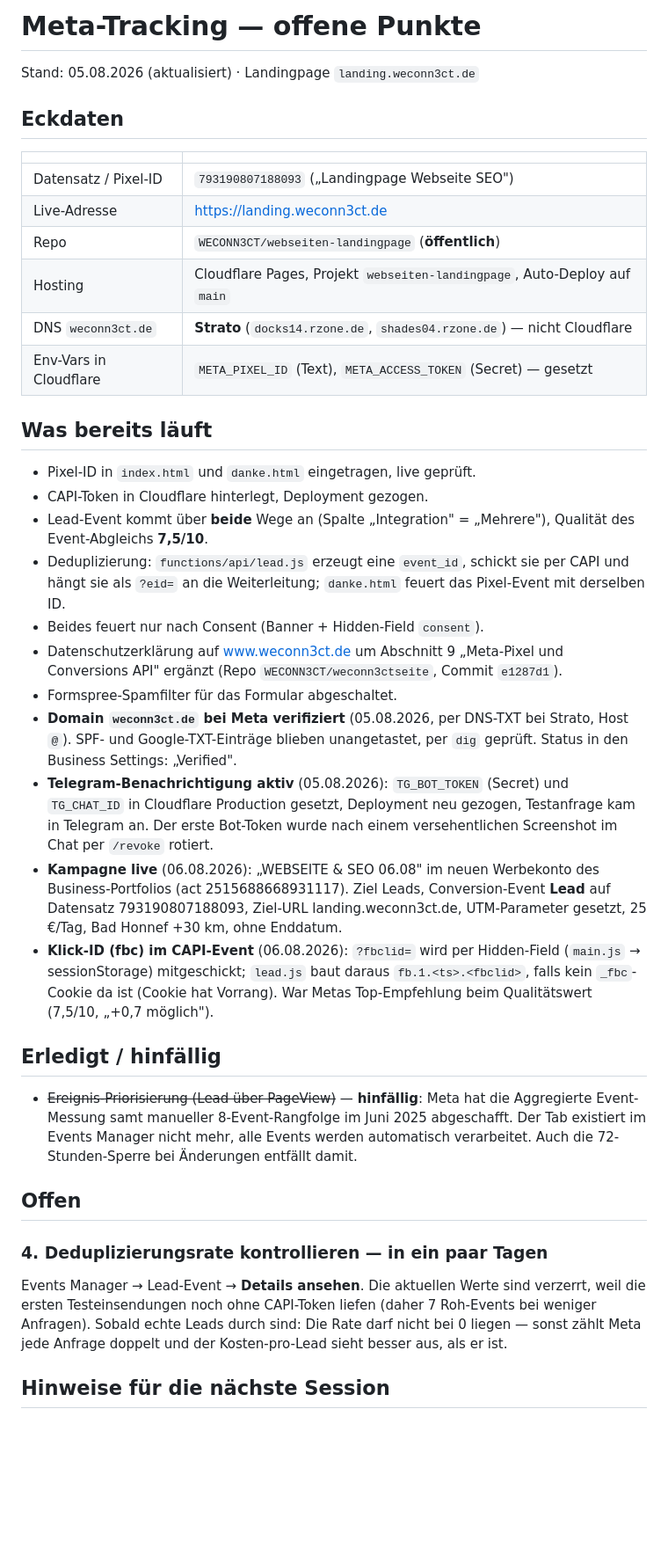
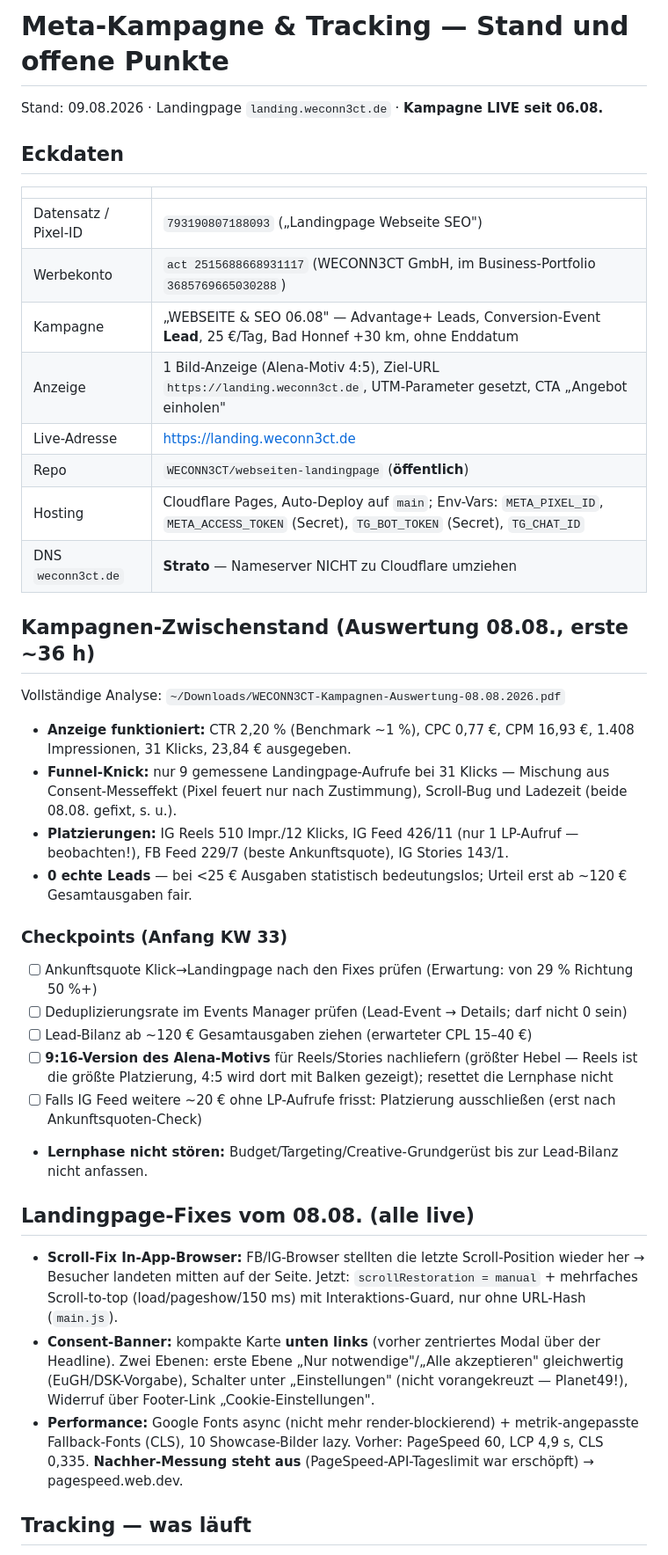
Before and after one commit to WECONN3CT/webseiten-landingpage, a Markdown page: meta.md, the part around one of its changes. Shown at 88% size. Rendered like a GitHub page; blank space fills up the shorter version.

Commit message:
meta.md: kompletter Stand fuer neue Sessions
Kampagnen-Zwischenstand (Auswertung 08.08.), Landingpage-Fixes,
Tracking-Uebersicht, Analyse-Workflow (claude-ads/CSV), Checkpoints
KW 33 und Stolperfallen in einer Datei gebuendelt.

Co-Authored-By: Claude Fable 5 <noreply@anthropic.com>

```diff
--- a/meta.md
+++ b/meta.md
@@ -1,64 +1,43 @@
-# Meta-Tracking — offene Punkte
+# Meta-Kampagne & Tracking — Stand und offene Punkte
 
-Stand: 05.08.2026 (aktualisiert) · Landingpage `landing.weconn3ct.de`
+Stand: 09.08.2026 · Landingpage `landing.weconn3ct.de` · **Kampagne LIVE seit 06.08.**
 
 ## Eckdaten
 
 | | |
 |---|---|
 | Datensatz / Pixel-ID | `793190807188093` („Landingpage Webseite SEO") |
+| Werbekonto | `act 2515688668931117` (WECONN3CT GmbH, im Business-Portfolio `3685769665030288`) |
+| Kampagne | „WEBSEITE & SEO 06.08" — Advantage+ Leads, Conversion-Event **Lead**, 25 €/Tag, Bad Honnef +30 km, ohne Enddatum |
+| Anzeige | 1 Bild-Anzeige (Alena-Motiv 4:5), Ziel-URL `https://landing.weconn3ct.de`, UTM-Parameter gesetzt, CTA „Angebot einholen" |
 | Live-Adresse | https://landing.weconn3ct.de |
 | Repo | `WECONN3CT/webseiten-landingpage` (**öffentlich**) |
-| Hosting | Cloudflare Pages, Projekt `webseiten-landingpage`, Auto-Deploy auf `main` |
-| DNS `weconn3ct.de` | **Strato** (`docks14.rzone.de`, `shades04.rzone.de`) — nicht Cloudflare |
-| Env-Vars in Cloudflare | `META_PIXEL_ID` (Text), `META_ACCESS_TOKEN` (Secret) — gesetzt |
+| Hosting | Cloudflare Pages, Auto-Deploy auf `main`; Env-Vars: `META_PIXEL_ID`, `META_ACCESS_TOKEN` (Secret), `TG_BOT_TOKEN` (Secret), `TG_CHAT_ID` |
+| DNS `weconn3ct.de` | **Strato** — Nameserver NICHT zu Cloudflare umziehen |
 
-## Was bereits läuft
+## Kampagnen-Zwischenstand (Auswertung 08.08., erste ~36 h)
 
-- Pixel-ID in `index.html` und `danke.html` eingetragen, live geprüft.
-- CAPI-Token in Cloudflare hinterlegt, Deployment gezogen.
-- Lead-Event kommt über **beide** Wege an (Spalte „Integration" = „Mehrere"),
-  Qualität des Event-Abgleichs **7,5/10**.
-- Deduplizierung: `functions/api/lead.js` erzeugt eine `event_id`, schickt sie
-  per CAPI und hängt sie als `?eid=` an die Weiterleitung; `danke.html` feuert
-  das Pixel-Event mit derselben ID.
-- Beides feuert nur nach Consent (Banner + Hidden-Field `consent`).
-- Datenschutzerklärung auf www.weconn3ct.de um Abschnitt 9 „Meta-Pixel und
-  Conversions API" ergänzt (Repo `WECONN3CT/weconn3ctseite`, Commit `e1287d1`).
-- Formspree-Spamfilter für das Formular abgeschaltet.
-- **Domain `weconn3ct.de` bei Meta verifiziert** (05.08.2026, per DNS-TXT bei
-  Strato, Host `@`). SPF- und Google-TXT-Einträge blieben unangetastet, per
-  `dig` geprüft. Status in den Business Settings: „Verified".
-- **Telegram-Benachrichtigung aktiv** (05.08.2026): `TG_BOT_TOKEN` (Secret) und
-  `TG_CHAT_ID` in Cloudflare Production gesetzt, Deployment neu gezogen,
-  Testanfrage kam in Telegram an. Der erste Bot-Token wurde nach einem
-  versehentlichen Screenshot im Chat per `/revoke` rotiert.
-- **Kampagne live** (06.08.2026): „WEBSEITE & SEO 06.08" im neuen Werbekonto
-  des Business-Portfolios (act 2515688668931117). Ziel Leads, Conversion-Event
-  **Lead** auf Datensatz 793190807188093, Ziel-URL landing.weconn3ct.de,
-  UTM-Parameter gesetzt, 25 €/Tag, Bad Honnef +30 km, ohne Enddatum.
-- **Klick-ID (fbc) im CAPI-Event** (06.08.2026): `?fbclid=` wird per Hidden-Field
-  (`main.js` → sessionStorage) mitgeschickt; `lead.js` baut daraus
-  `fb.1.<ts>.<fbclid>`, falls kein `_fbc`-Cookie da ist (Cookie hat Vorrang).
-  War Metas Top-Empfehlung beim Qualitätswert (7,5/10, „+0,7 möglich").
+Vollständige Analyse: `~/Downloads/WECONN3CT-Kampagnen-Auswertung-08.08.2026.pdf`
 
-## Erledigt / hinfällig
+- **Anzeige funktioniert:** CTR 2,20 % (Benchmark ~1 %), CPC 0,77 €, CPM 16,93 €, 1.408 Impressionen, 31 Klicks, 23,84 € ausgegeben.
+- **Funnel-Knick:** nur 9 gemessene Landingpage-Aufrufe bei 31 Klicks — Mischung aus Consent-Messeffekt (Pixel feuert nur nach Zustimmung), Scroll-Bug und Ladezeit (beide 08.08. gefixt, s. u.).
+- **Platzierungen:** IG Reels 510 Impr./12 Klicks, IG Feed 426/11 (nur 1 LP-Aufruf — beobachten!), FB Feed 229/7 (beste Ankunftsquote), IG Stories 143/1.
+- **0 echte Leads** — bei <25 € Ausgaben statistisch bedeutungslos; Urteil erst ab ~120 € Gesamtausgaben fair.
 
-- ~~Ereignis-Priorisierung (Lead über PageView)~~ — **hinfällig**: Meta hat die
-  Aggregierte Event-Messung samt manueller 8-Event-Rangfolge im Juni 2025
-  abgeschafft. Der Tab existiert im Events Manager nicht mehr, alle Events
-  werden automatisch verarbeitet. Auch die 72-Stunden-Sperre bei Änderungen
-  entfällt damit.
+### Checkpoints (Anfang KW 33)
 
-## Offen
+- [ ] Ankunftsquote Klick→Landingpage nach den Fixes prüfen (Erwartung: von 29 % Richtung 50 %+)
+- [ ] Deduplizierungsrate im Events Manager prüfen (Lead-Event → Details; darf nicht 0 sein)
+- [ ] Lead-Bilanz ab ~120 € Gesamtausgaben ziehen (erwarteter CPL 15–40 €)
+- [ ] **9:16-Version des Alena-Motivs** für Reels/Stories nachliefern (größter Hebel — Reels ist die größte Platzierung, 4:5 wird dort mit Balken gezeigt); resettet die Lernphase nicht
+- [ ] Falls IG Feed weitere ~20 € ohne LP-Aufrufe frisst: Platzierung ausschließen (erst nach Ankunftsquoten-Check)
+- **Lernphase nicht stören:** Budget/Targeting/Creative-Grundgerüst bis zur Lead-Bilanz nicht anfassen.
 
-### 4. Deduplizierungsrate kontrollieren — in ein paar Tagen
+## Landingpage-Fixes vom 08.08. (alle live)
 
-Events Manager → Lead-Event → **Details ansehen**. Die aktuellen Werte sind
-verzerrt, weil die ersten Testeinsendungen noch ohne CAPI-Token liefen (daher
-7 Roh-Events bei weniger Anfragen). Sobald echte Leads durch sind: Die Rate darf
-nicht bei 0 liegen — sonst zählt Meta jede Anfrage doppelt und der
-Kosten-pro-Lead sieht besser aus, als er ist.
+- **Scroll-Fix In-App-Browser:** FB/IG-Browser stellten die letzte Scroll-Position wieder her → Besucher landeten mitten auf der Seite. Jetzt: `scrollRestoration = manual` + mehrfaches Scroll-to-top (load/pageshow/150 ms) mit Interaktions-Guard, nur ohne URL-Hash (`main.js`).
+- **Consent-Banner:** kompakte Karte **unten links** (vorher zentriertes Modal über der Headline). Zwei Ebenen: erste Ebene „Nur notwendige"/„Alle akzeptieren" gleichwertig (EuGH/DSK-Vorgabe), Schalter unter „Einstellungen" (nicht vorangekreuzt — Planet49!), Widerruf über Footer-Link „Cookie-Einstellungen".
+- **Performance:** Google Fonts async (nicht mehr render-blockierend) + metrik-angepasste Fallback-Fonts (CLS), 10 Showcase-Bilder lazy. Vorher: PageSpeed 60, LCP 4,9 s, CLS 0,335. **Nachher-Messung steht aus** (PageSpeed-API-Tageslimit war erschöpft) → pagespeed.web.dev.
 
-## Hinweise für die nächste Session
+## Tracking — was läuft
 
```
Also changed, not shown: other parts of meta.md (+23 -7 lines).
